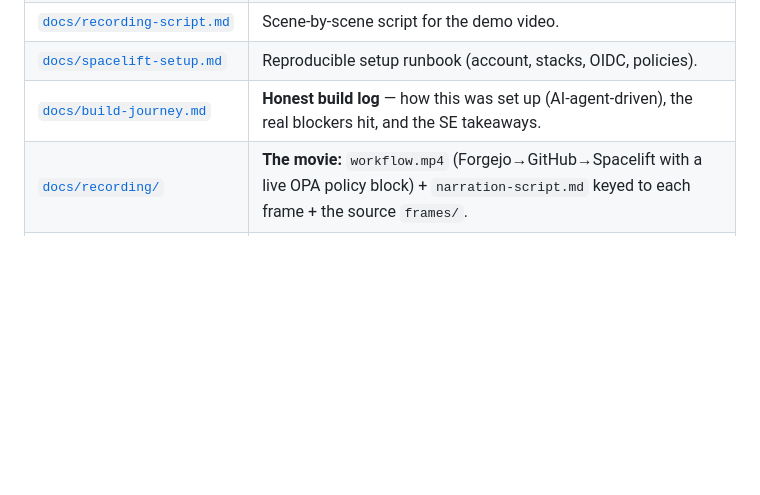
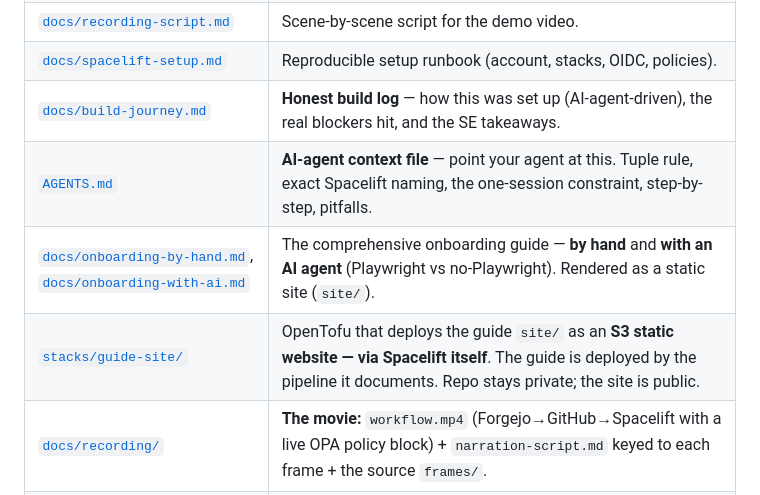
Before and after one commit to dkontango/spacelift-gitops-demo, a Markdown page: README.md, the part around the change. Rendered like a GitHub page; blank space fills up the shorter version.

Commit message:
README: link the onboarding guide + AGENTS.md + guide-site stack (deployed via Spacelift to S3)

```diff
--- a/README.md
+++ b/README.md
@@ -68,6 +68,9 @@ Plus, beyond the ask:
 | [`docs/recording-script.md`](docs/recording-script.md) | Scene-by-scene script for the demo video. |
 | [`docs/spacelift-setup.md`](docs/spacelift-setup.md) | Reproducible setup runbook (account, stacks, OIDC, policies). |
 | [`docs/build-journey.md`](docs/build-journey.md) | **Honest build log** — how this was set up (AI-agent-driven), the real blockers hit, and the SE takeaways. |
+| [`AGENTS.md`](AGENTS.md) | **AI-agent context file** — point your agent at this. Tuple rule, exact Spacelift naming, the one-session constraint, step-by-step, pitfalls. |
+| [`docs/onboarding-by-hand.md`](docs/onboarding-by-hand.md), [`docs/onboarding-with-ai.md`](docs/onboarding-with-ai.md) | The comprehensive onboarding guide — **by hand** and **with an AI agent** (Playwright vs no-Playwright). Rendered as a static site (`site/`). |
+| [`stacks/guide-site/`](stacks/guide-site) | OpenTofu that deploys the guide `site/` as an **S3 static website — via Spacelift itself**. The guide is deployed by the pipeline it documents. Repo stays private; the site is public. |
 | [`docs/recording/`](docs/recording) | **The movie:** `workflow.mp4` (Forgejo→GitHub→Spacelift with a live OPA policy block) + `narration-script.md` keyed to each frame + the source `frames/`. |
 | [`docs/using-an-ai-agent-guide.md`](docs/using-an-ai-agent-guide.md) | **Explicit runbook** for onboarding to Spacelift *with an AI agent* — the prescriptive fix for every pitfall, plus a ready-to-use kickoff prompt. |
 
```
